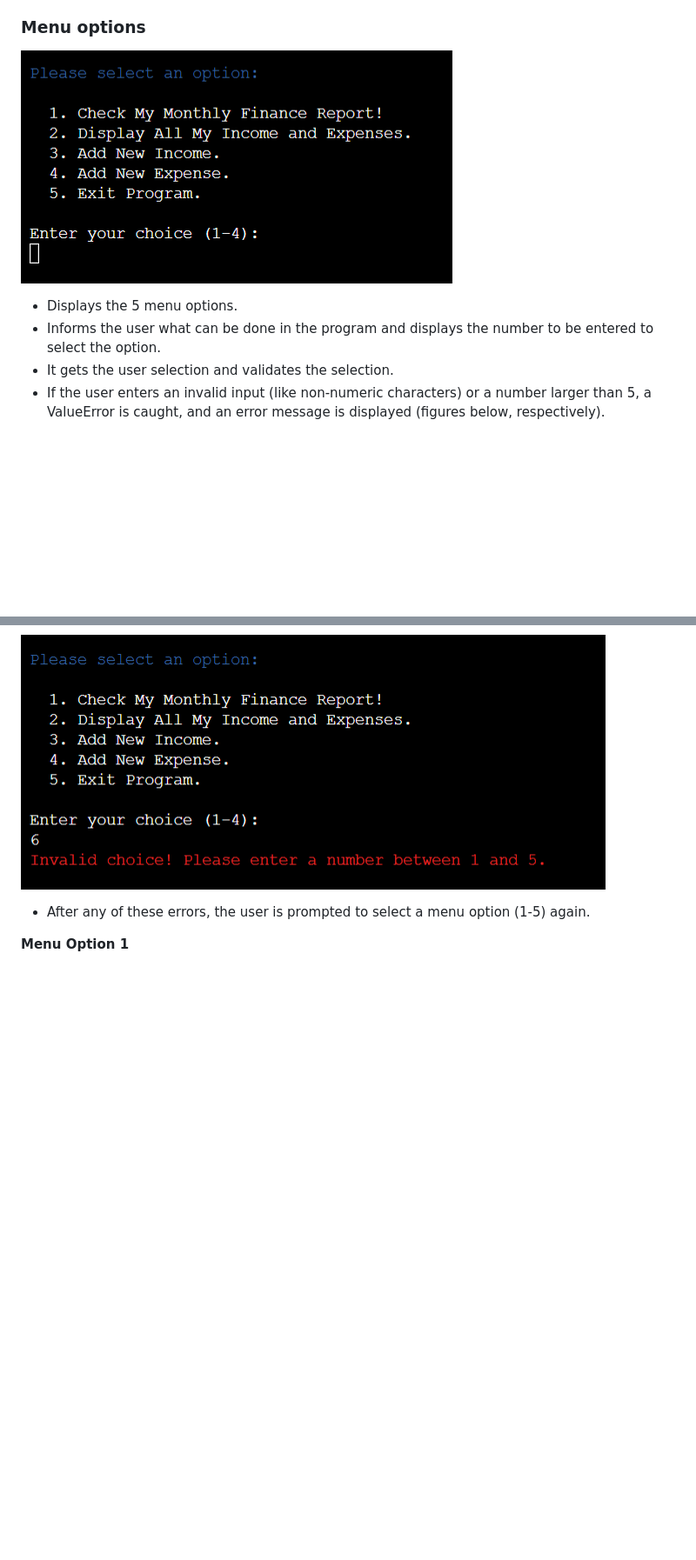
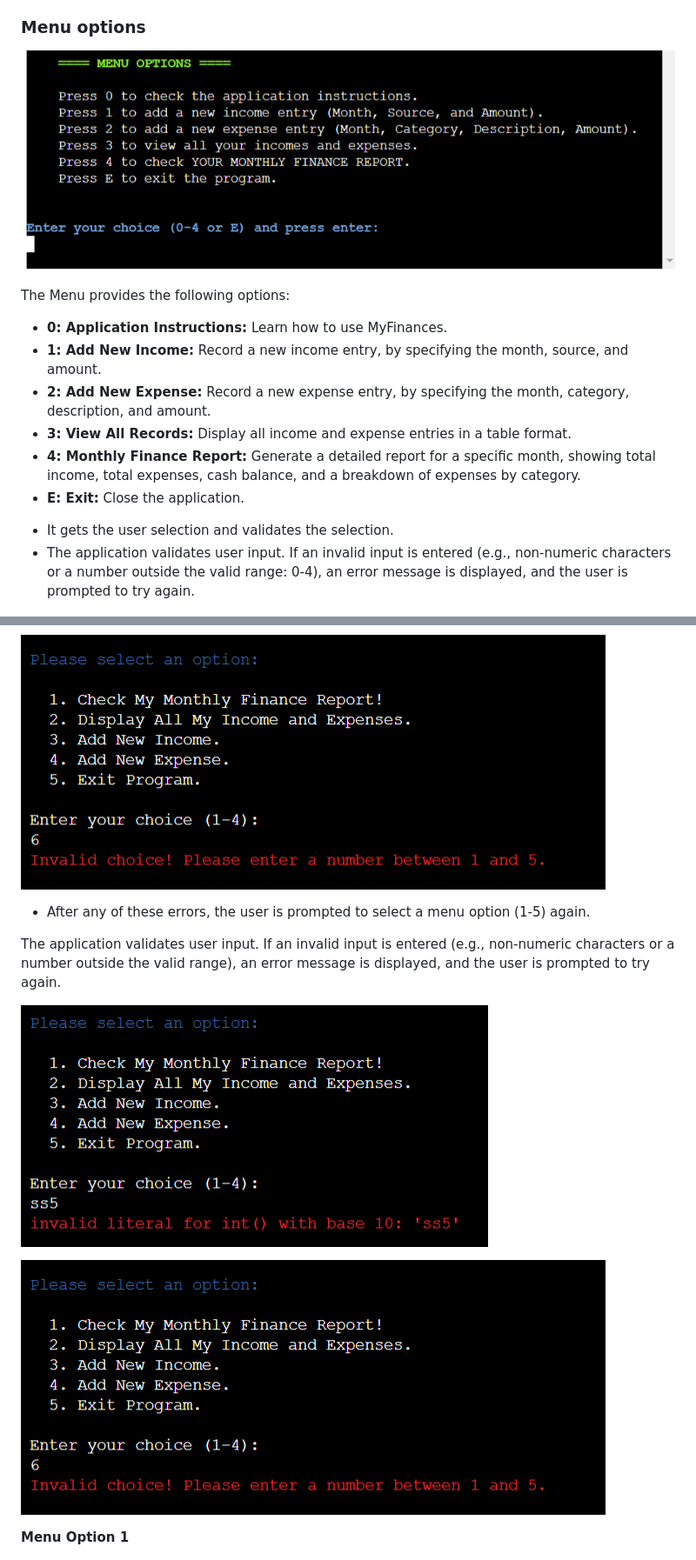
Before and after one commit to ParedesGab/PP3-my-community-finances-app, a Markdown page: README.md, 2 parts joined by grey strips. Shown: that part at 87% size. GitHub-like rendering; pictures changed too: documentation/website-screenshots/3-menu-options.png (added), documentation/website-screenshots/menu-options.png (deleted); blank space fills up the shorter version.

```diff
--- a/README.md
+++ b/README.md
@@ -92,18 +92,34 @@
 
 ### Menu options
 
-![Menu options](documentation/website-screenshots/menu-options.png)
+![Menu options](documentation/website-screenshots/3-menu-options.png)
 
-+ Displays the 5 menu options.
-+ Informs the user what can be done in the program and displays the number to be entered to select the option.
+The Menu provides the following options:
+
+*   **0: Application Instructions:** Learn how to use MyFinances.
+*   **1: Add New Income:** Record a new income entry, by specifying the month, source, and amount.
+*   **2: Add New Expense:** Record a new expense entry, by specifying the month, category, description, and amount.
+*   **3: View All Records:** Display all income and expense entries in a table format.
+*   **4: Monthly Finance Report:** Generate a detailed report for a specific month, showing total income, total expenses, cash balance, and a breakdown of expenses by category.
+*   **E: Exit:** Close the application.
+
 + It gets the user selection and validates the selection.
-+ If the user enters an invalid input (like non-numeric characters) or a number larger than 5, a ValueError is caught, and an error message is displayed (figures below, respectively).
++ The application validates user input. If an invalid input is entered (e.g., non-numeric characters or a number outside the valid range: 0-4), an error message is displayed, and the user is prompted to try again.
 
 ![Invalid choice](documentation/website-screenshots/invalid-literal-for-int.png)
 
 ![Invalid choice](documentation/website-screenshots/invalid-choice-not-number-from-1-to-5.png)
 
 + After any of these errors, the user is prompted to select a menu option (1-5) again.
+
+
+
+The application validates user input. If an invalid input is entered (e.g., non-numeric characters or a number outside the valid range), an error message is displayed, and the user is prompted to try again.
+
+![Invalid choice - Non-numeric input](documentation/website-screenshots/invalid-literal-for-int.png)
+
+![Invalid choice - Out of range input](documentation/website-screenshots/invalid-choice-not-number-from-1-to-5.png)
+
 
 **Menu Option 1**
 
```
Also changed, not shown: 1 other file.
